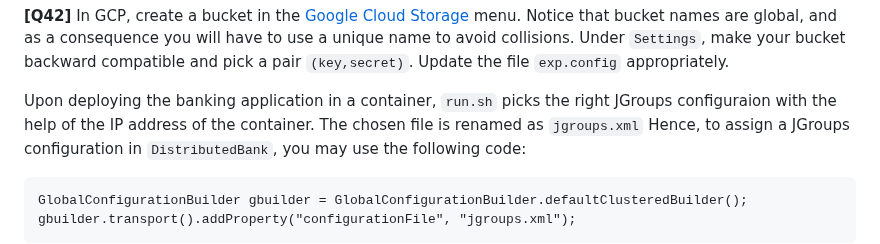
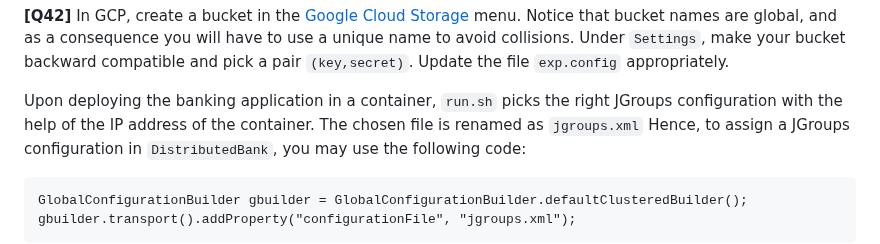
Before and after one commit to otrack/cloud-computing-infrastructures, a Markdown page: transactions/README.md, the part around the change. GitHub-like rendering.

```diff
--- a/transactions/README.md
+++ b/transactions/README.md
@@ -122,7 +122,7 @@ Notice that bucket names are global, and as a consequence you will have to use a
 Under `Settings`, make your bucket backward compatible and pick a pair `(key,secret)`.
 Update the file `exp.config` appropriately.
 
-Upon deploying the banking application in a container, `run.sh` picks the right JGroups configuraion with the help of the IP address of the container.
+Upon deploying the banking application in a container, `run.sh` picks the right JGroups configuration with the help of the IP address of the container.
 The chosen file is renamed as `jgroups.xml`
 Hence, to assign a JGroups configuration in `DistributedBank`, you may use the following code:
 
```
